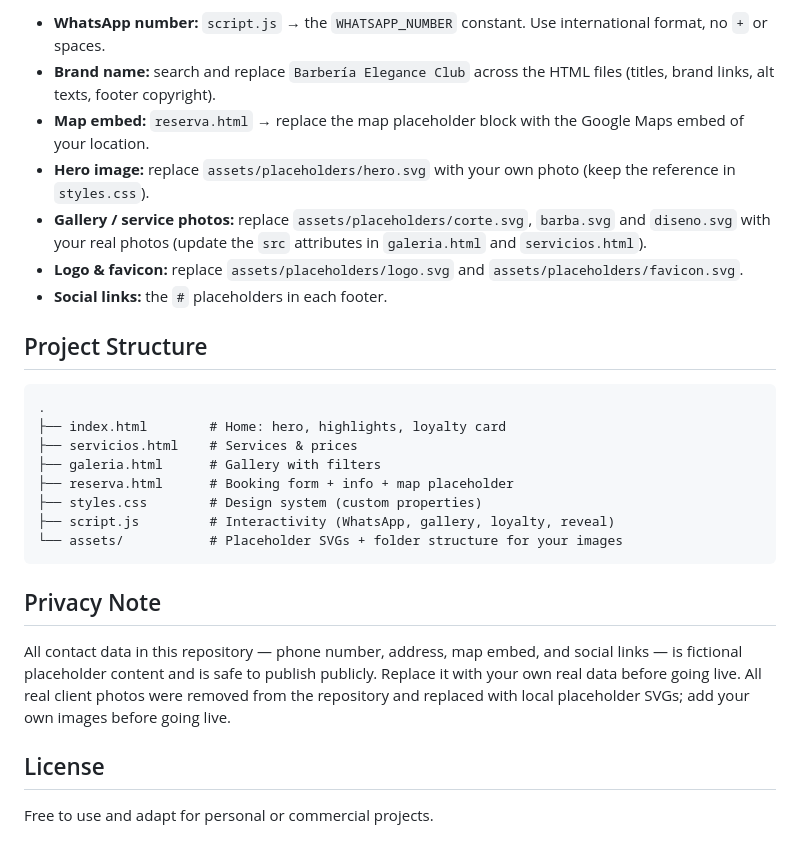
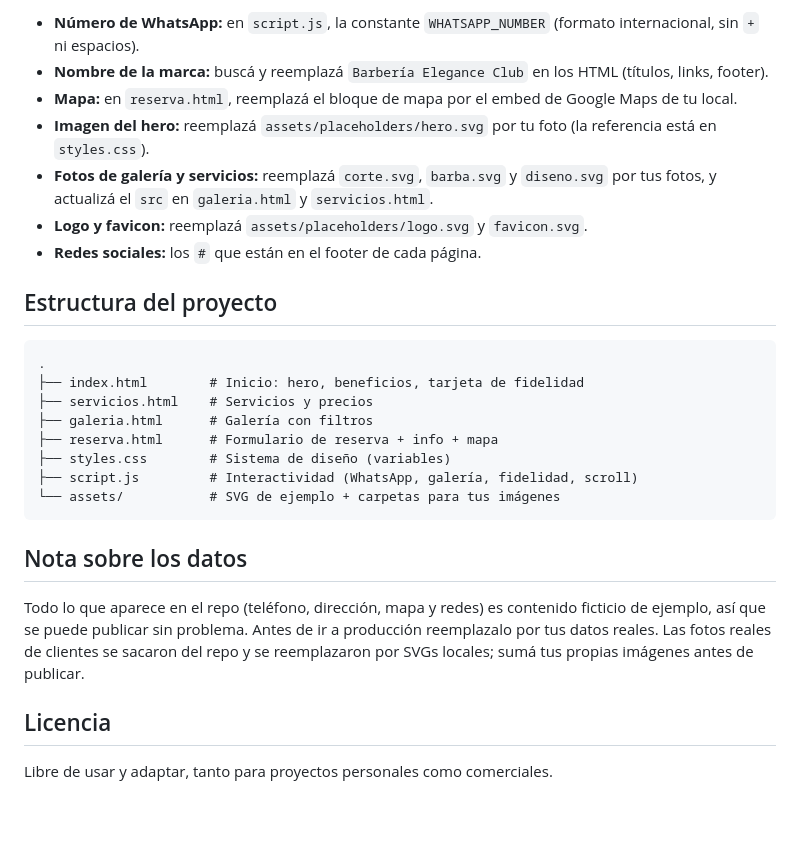
Before and after one commit to GianJaque/Demo-Barberia, a Markdown page: README.md, the part around one of its changes. Rendered like a GitHub page; blank space fills up the shorter version.

````diff
--- a/README.md
+++ b/README.md
@@ -53,29 +55,29 @@ This template is meant to be adapted. Here is exactly where to change the common
 
-- **WhatsApp number:** `script.js` → the `WHATSAPP_NUMBER` constant. Use international format, no `+` or spaces.
-- **Brand name:** search and replace `Barbería Elegance Club` across the HTML files (titles, brand links, alt texts, footer copyright).
-- **Map embed:** `reserva.html` → replace the map placeholder block with the Google Maps embed of your location.
-- **Hero image:** replace `assets/placeholders/hero.svg` with your own photo (keep the reference in `styles.css`).
-- **Gallery / service photos:** replace `assets/placeholders/corte.svg`, `barba.svg` and `diseno.svg` with your real photos (update the `src` attributes in `galeria.html` and `servicios.html`).
-- **Logo & favicon:** replace `assets/placeholders/logo.svg` and `assets/placeholders/favicon.svg`.
-- **Social links:** the `#` placeholders in each footer.
+- **Número de WhatsApp:** en `script.js`, la constante `WHATSAPP_NUMBER` (formato internacional, sin `+` ni espacios).
+- **Nombre de la marca:** buscá y reemplazá `Barbería Elegance Club` en los HTML (títulos, links, footer).
+- **Mapa:** en `reserva.html`, reemplazá el bloque de mapa por el embed de Google Maps de tu local.
+- **Imagen del hero:** reemplazá `assets/placeholders/hero.svg` por tu foto (la referencia está en `styles.css`).
+- **Fotos de galería y servicios:** reemplazá `corte.svg`, `barba.svg` y `diseno.svg` por tus fotos, y actualizá el `src` en `galeria.html` y `servicios.html`.
+- **Logo y favicon:** reemplazá `assets/placeholders/logo.svg` y `favicon.svg`.
+- **Redes sociales:** los `#` que están en el footer de cada página.
 
-## Project Structure
+## Estructura del proyecto
 
 ```
 .
-├── index.html        # Home: hero, highlights, loyalty card
-├── servicios.html    # Services & prices
-├── galeria.html      # Gallery with filters
-├── reserva.html      # Booking form + info + map placeholder
-├── styles.css        # Design system (custom properties)
-├── script.js         # Interactivity (WhatsApp, gallery, loyalty, reveal)
-└── assets/           # Placeholder SVGs + folder structure for your images
+├── index.html        # Inicio: hero, beneficios, tarjeta de fidelidad
+├── servicios.html    # Servicios y precios
+├── galeria.html      # Galería con filtros
+├── reserva.html      # Formulario de reserva + info + mapa
+├── styles.css        # Sistema de diseño (variables)
+├── script.js         # Interactividad (WhatsApp, galería, fidelidad, scroll)
+└── assets/           # SVG de ejemplo + carpetas para tus imágenes
 ```
 
-## Privacy Note
+## Nota sobre los datos
 
-All contact data in this repository — phone number, address, map embed, and social links — is fictional placeholder content and is safe to publish publicly. Replace it with your own real data before going live. All real client photos were removed from the repository and replaced with local placeholder SVGs; add your own images before going live.
+Todo lo que aparece en el repo (teléfono, dirección, mapa y redes) es contenido ficticio de ejemplo, así que se puede publicar sin problema. Antes de ir a producción reemplazalo por tus datos reales. Las fotos reales de clientes se sacaron del repo y se reemplazaron por SVGs locales; sumá tus propias imágenes antes de publicar.
 
-## License
+## Licencia
 
-Free to use and adapt for personal or commercial projects.
+Libre de usar y adaptar, tanto para proyectos personales como comerciales.
````
Also changed, not shown: other parts of README.md (+28 -26 lines).
